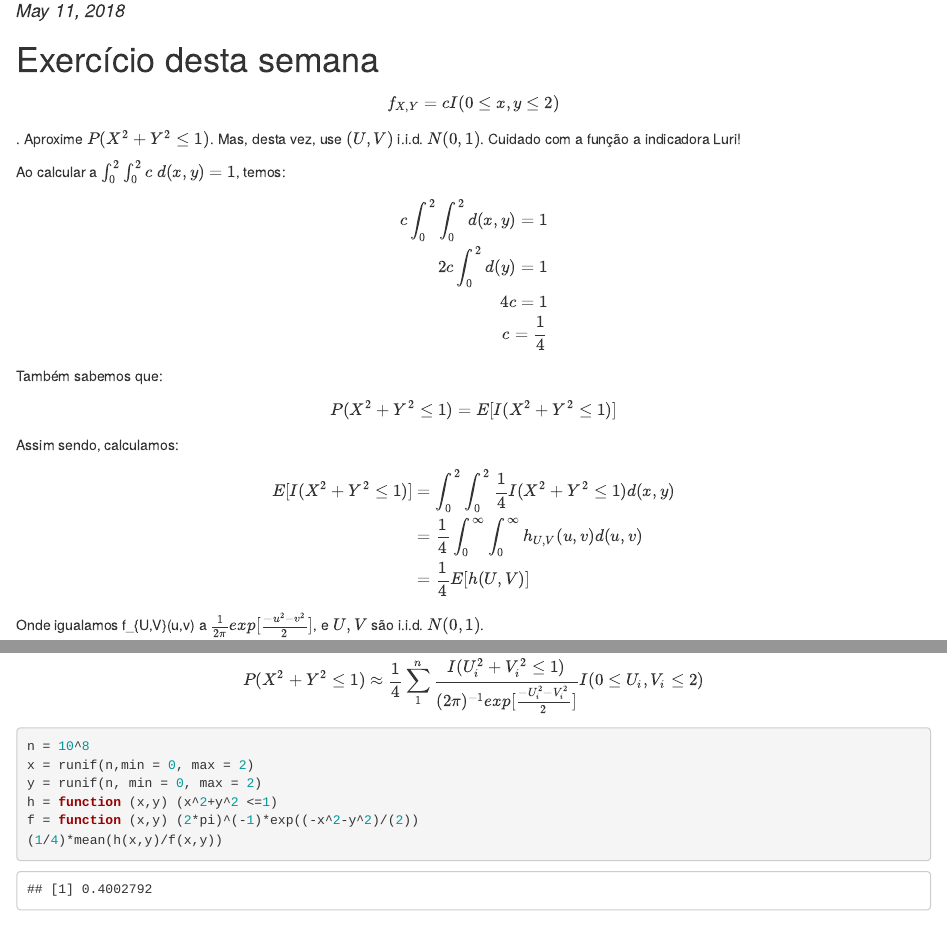
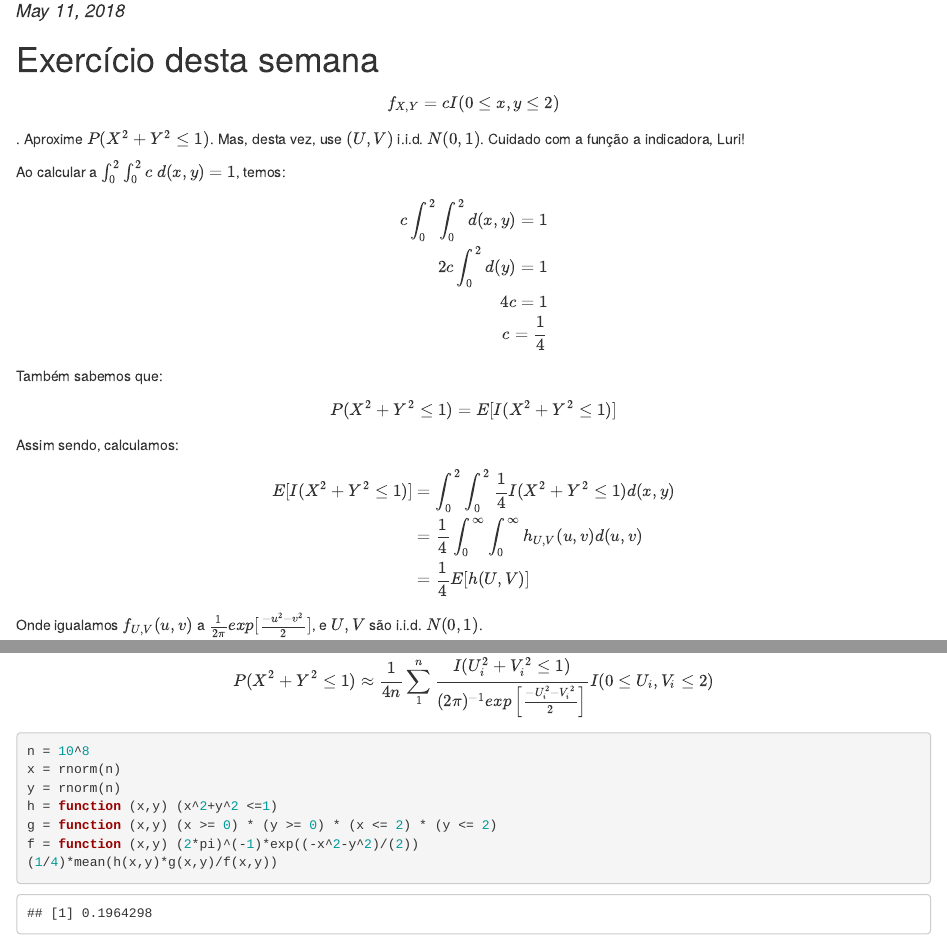
Before and after one commit to rbstern/ic_ikeda, an R Markdown document (20180518.Rmd): the page in a window 1100 px wide, from 100 px down, and a second part further down, joined at a grey line. The pictures show the output file 20180518.html that the author committed with the source, opened offline.

Commit message:
Codigo corrigido.

````diff
--- a/20180518.Rmd
+++ b/20180518.Rmd
@@ -11,7 +11,7 @@ $$f_{X,Y} = c I(0 \leq x,y \leq 2)$$.
 Aproxime $P(X^2 + Y^2 \leq 1)$.
 Mas, desta vez, use
 $(U,V)$ i.i.d. $N(0,1)$.
-Cuidado com a função a indicadora Luri!
+Cuidado com a função a indicadora, Luri!
 
 Ao calcular a $\int_0^2\int_0^2 c\ d(x,y) = 1$, temos:
 $$
@@ -34,5 +34,6 @@ E[I(X^2 + Y^2 \leq 1)] &= \int_0^2\int_0^2 \frac{1}{4} I(X^2 + Y^2 \leq 1) d(x,y
 & = \frac{1}{4}E[h(U,V)]\\
 \end{align*}
 $$
-  Onde igualamos f_{U,V}(u,v) a $\frac{1}{2\pi} exp [\frac {-u^2-v^2}{2}]$, e $U,V$ são i.i.d. $N(0,1)$.\
-  Logo,\
+
+Onde igualamos $f_{U,V}(u,v)$ a
+$\frac{1}{2\pi} exp [\frac {-u^2-v^2}{2}]$,
@@ -39,8 +42,3 @@ $$
 
 $$
 \begin{align*}
-E[I(X^2 + Y^2 \leq 1)] &= \int_0^2 \int_0^2\frac {h_{U,V} (u,v).f_{U,V}(u,v) d(u,v)}{4f_{U,V}(u,v)}\\
-
-& = \int_{-\infty}^{+\infty} \int_{-\infty}^{+\infty}\frac {h_{U,V} (u,v).f_{U,V}(u,v)}{4f_{U,V}(u,v)} I(0\leq u,v\leq2)d(u,v)\\
-
-& = E[\frac{h_{U,V}(u,v)}{4f_{U,V}(u,v)}]\\
@@ -53 +52,0 @@ $$\
-  Substituindo as funções temos que: $\frac{1}{4} \sum_{1}^{n} \frac{h(U_i,V_i)}{f(U_i,V_i)}I(0 \leq U_i,V_i \leq 2)$ é igual a:
@@ -54,15 +56,19 @@ $$\
+é igual a:
 
 $$
-\frac{1}{4} \sum_{1}^{n} \frac {I(U_i^2 + V_i^2 \leq 1)}{(2\pi)^{-1} exp[{\frac {-U_i^2 - V_i^2}{2}}]}I(0 \leq U_i, V_i \leq 2)
+\frac{1}{4n} \sum_{1}^{n} \frac {I(U_i^2 + V_i^2 \leq 1)}{(2\pi)^{-1}
+\exp\left[{\frac {-U_i^2 - V_i^2}{2}}\right]}I(0 \leq U_i, V_i \leq 2)
 $$
-  Portanto,
+Portanto,
 $$
-P(X^2 + Y^2 \leq 1) \approx \frac{1}{4} \sum_{1}^{n} \frac {I(U_i^2 + V_i^2 \leq 1)}{(2\pi)^{-1} exp[{\frac {-U_i^2 - V_i^2}{2}}]}I(0 \leq U_i, V_i \leq 2)
+P(X^2 + Y^2 \leq 1) \approx \frac{1}{4n} \sum_{1}^{n} \frac {I(U_i^2 + V_i^2 \leq 1)}{(2\pi)^{-1} exp\left[{\frac {-U_i^2 - V_i^2}{2}}\right]}I(0 \leq U_i, V_i \leq 2)
 $$
 ```{r}
 n = 10^8
-x = runif(n,min = 0, max = 2)
-y = runif(n, min = 0, max = 2)
+x = rnorm(n)
+y = rnorm(n)
 h = function (x,y) (x^2+y^2 <=1)
+g = function (x,y) (x >= 0) * (y >= 0) * (x <= 2) * (y <= 2)
 f = function (x,y) (2*pi)^(-1)*exp((-x^2-y^2)/(2))
-(1/4)*mean(h(x,y)/f(x,y))
+(1/4)*mean(h(x,y)*g(x,y)/f(x,y))
+```
````
Also changed, not shown: 20180518.html, 20180518.Rmd (17 more changed lines).
